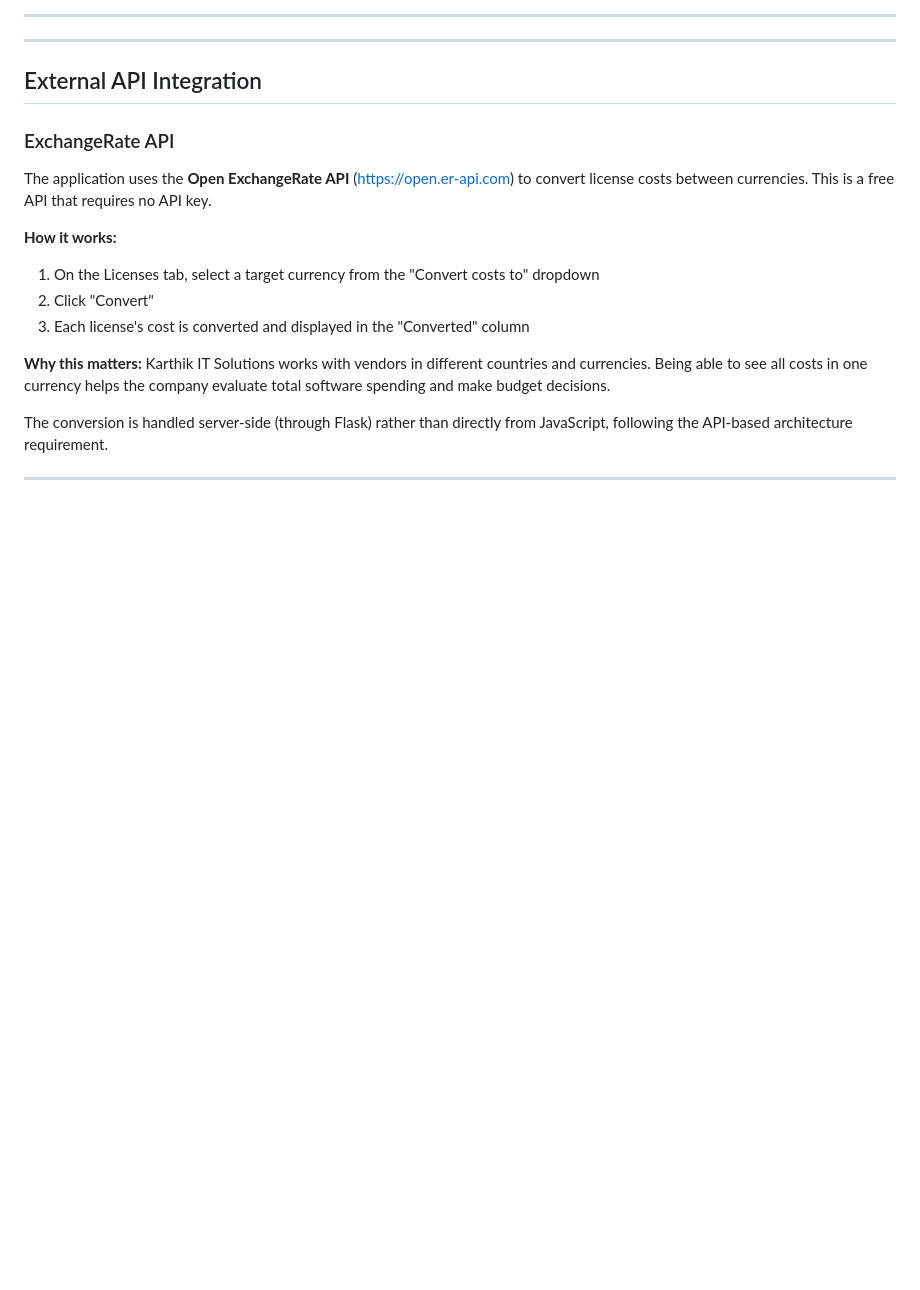
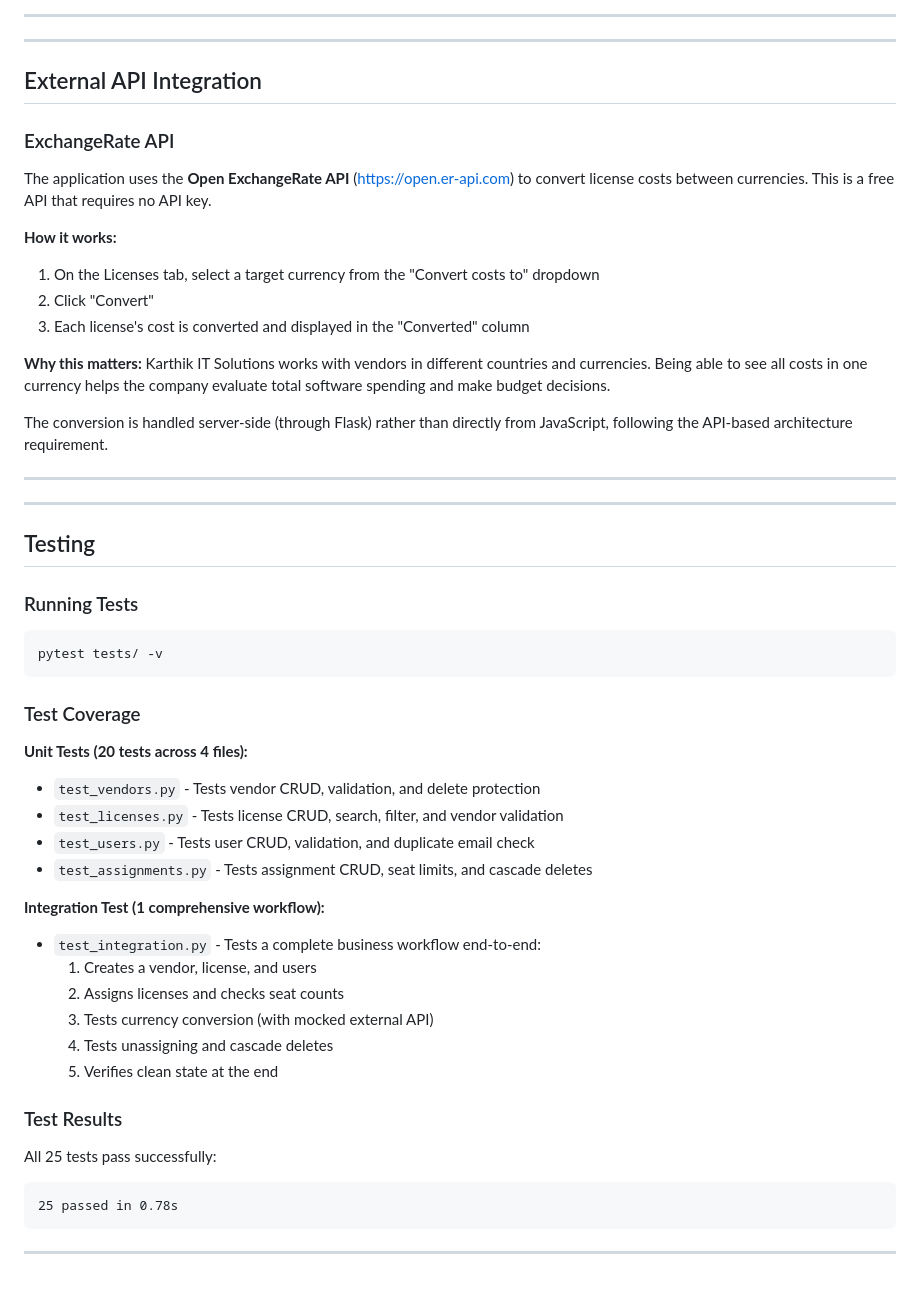
Before and after one commit to GunnamKarthik/20102320-CA1, a Markdown page: README.md, the part around the change. Rendered like a GitHub page; blank space fills up the shorter version.

Commit message:
Add testing documentation to README

````diff
--- a/README.md
+++ b/README.md
@@ -278,3 +278,41 @@ The application uses the **Open ExchangeRate API** (https://open.er-api.com) to
 The conversion is handled server-side (through Flask) rather than directly from JavaScript, following the API-based architecture requirement.
 
 ---
+
+
+---
+
+## Testing
+
+### Running Tests
+
+```
+pytest tests/ -v
+```
+
+### Test Coverage
+
+**Unit Tests (20 tests across 4 files):**
+
+- `test_vendors.py` - Tests vendor CRUD, validation, and delete protection
+- `test_licenses.py` - Tests license CRUD, search, filter, and vendor validation
+- `test_users.py` - Tests user CRUD, validation, and duplicate email check
+- `test_assignments.py` - Tests assignment CRUD, seat limits, and cascade deletes
+
+**Integration Test (1 comprehensive workflow):**
+
+- `test_integration.py` - Tests a complete business workflow end-to-end:
+  1. Creates a vendor, license, and users
+  2. Assigns licenses and checks seat counts
+  3. Tests currency conversion (with mocked external API)
+  4. Tests unassigning and cascade deletes
+  5. Verifies clean state at the end
+
+### Test Results
+
+All 25 tests pass successfully:
+```
+25 passed in 0.78s
+```
+
+---
````
